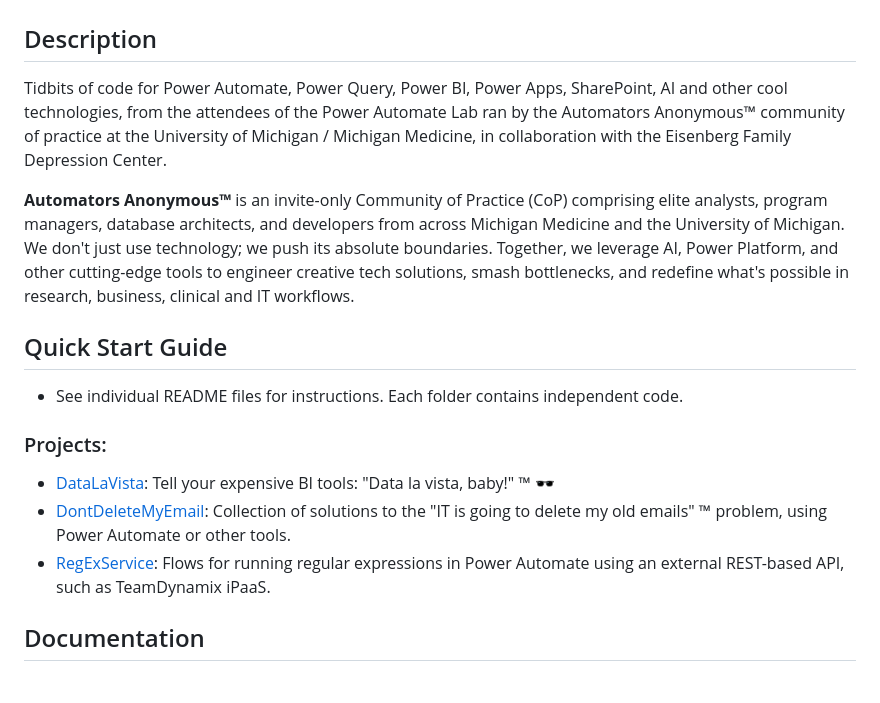
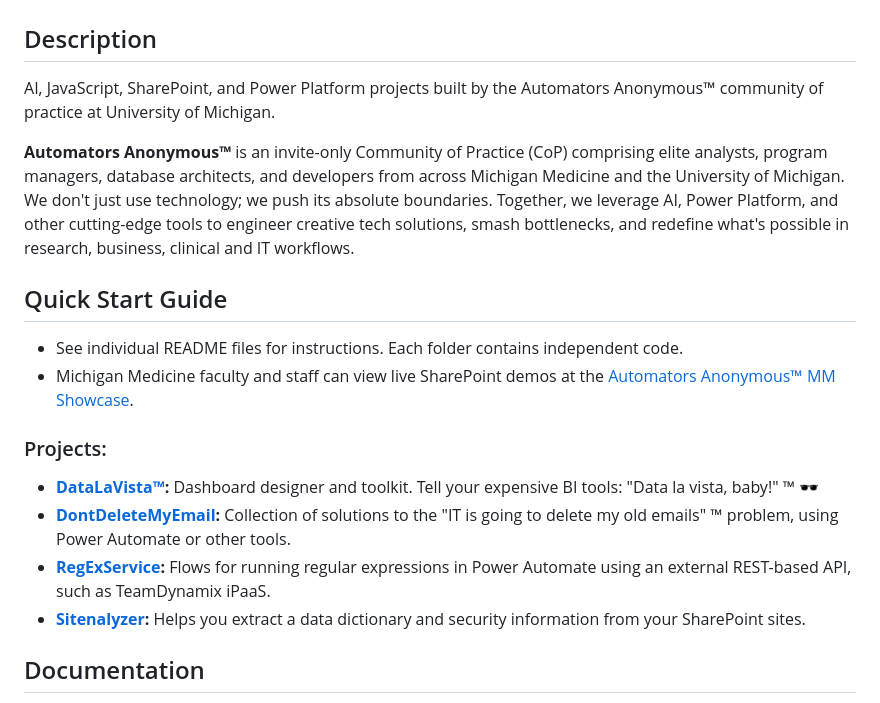
Before and after one commit to DepressionCenter/AutomatorsAnonymous, a Markdown page: README.md, the part around the change. Drawn GitHub-style.

Commit message:
Update README.md
Updated projects listing and description.

```diff
--- a/README.md
+++ b/README.md
@@ -3,7 +3,7 @@
 # Automators Anonymous™
 
 ## Description
-Tidbits of code for Power Automate, Power Query, Power BI, Power Apps, SharePoint, AI and other cool technologies, from the attendees of the Power Automate Lab ran by the Automators Anonymous™ community of practice at the University of Michigan / Michigan Medicine, in collaboration with the Eisenberg Family Depression Center.
+AI, JavaScript, SharePoint, and Power Platform projects built by the Automators Anonymous™ community of practice at University of Michigan.
 
 **Automators Anonymous™** is an invite-only Community of Practice (CoP) comprising elite analysts, program managers, database architects, and developers from across Michigan Medicine and the University of Michigan. We don't just use technology; we push its absolute boundaries. Together, we leverage AI, Power Platform, and other cutting-edge tools to engineer creative tech solutions, smash bottlenecks, and redefine what's possible in research, business, clinical and IT workflows.
 
@@ -11,10 +11,14 @@ Tidbits of code for Power Automate, Power Query, Power BI, Power Apps, SharePoin
 
 ## Quick Start Guide
 + See individual README files for instructions. Each folder contains independent code.
++ Michigan Medicine faculty and staff can view live SharePoint demos at the [Automators Anonymous™ MM Showcase](https://umhealth.sharepoint.com/sites/AutomatorsAnonymousShowcase).
+
+
 ### Projects:
-+ [DataLaVista](https://github.com/depressioncenter/datalavista): Tell your expensive BI tools: "Data la vista, baby!" ™ 🕶️
-+ [DontDeleteMyEmail](https://github.com/DepressionCenter/DontDeleteMyEmail): Collection of solutions to the "IT is going to delete my old emails" ™ problem, using Power Automate or other tools.
-+ [RegExService](https://github.com/DepressionCenter/AutomatorsAnonymous/tree/main/RegExService): Flows for running regular expressions in Power Automate using an external REST-based API, such as TeamDynamix iPaaS.
++ **[DataLaVista™](https://github.com/depressioncenter/datalavista):** Dashboard designer and toolkit. Tell your expensive BI tools: "Data la vista, baby!" ™ 🕶️
++ **[DontDeleteMyEmail](https://github.com/DepressionCenter/DontDeleteMyEmail):** Collection of solutions to the "IT is going to delete my old emails" ™ problem, using Power Automate or other tools.
++ **[RegExService](https://github.com/DepressionCenter/AutomatorsAnonymous/tree/main/RegExService):** Flows for running regular expressions in Power Automate using an external REST-based API, such as TeamDynamix iPaaS.
++ **[Sitenalyzer](https://github.com/depressioncenter/Sitenalyzer):** Helps you extract a data dictionary and security information from your SharePoint sites.
 
 
 
```
